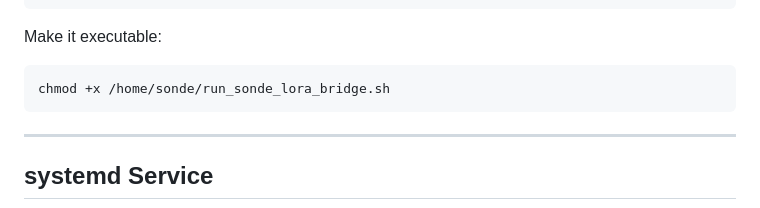
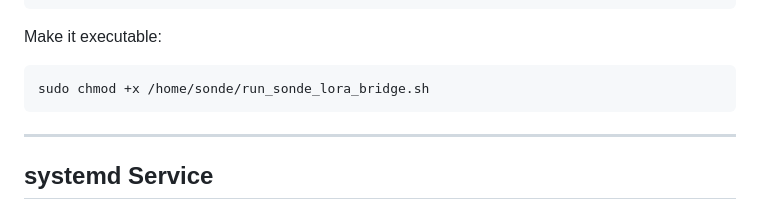
Before and after one commit to 4Z1KD/sonde-lora-bridge, a Markdown page: README.md, the part around the change. Rendered like a GitHub page.

````diff
--- a/README.md
+++ b/README.md
@@ -140,7 +140,7 @@ python "$PROJECT_DIR/SondeLoraBridge.py"
 Make it executable:
 
 ```bash
-chmod +x /home/sonde/run_sonde_lora_bridge.sh
+sudo chmod +x /home/sonde/run_sonde_lora_bridge.sh
 ```
 
 ---
````
